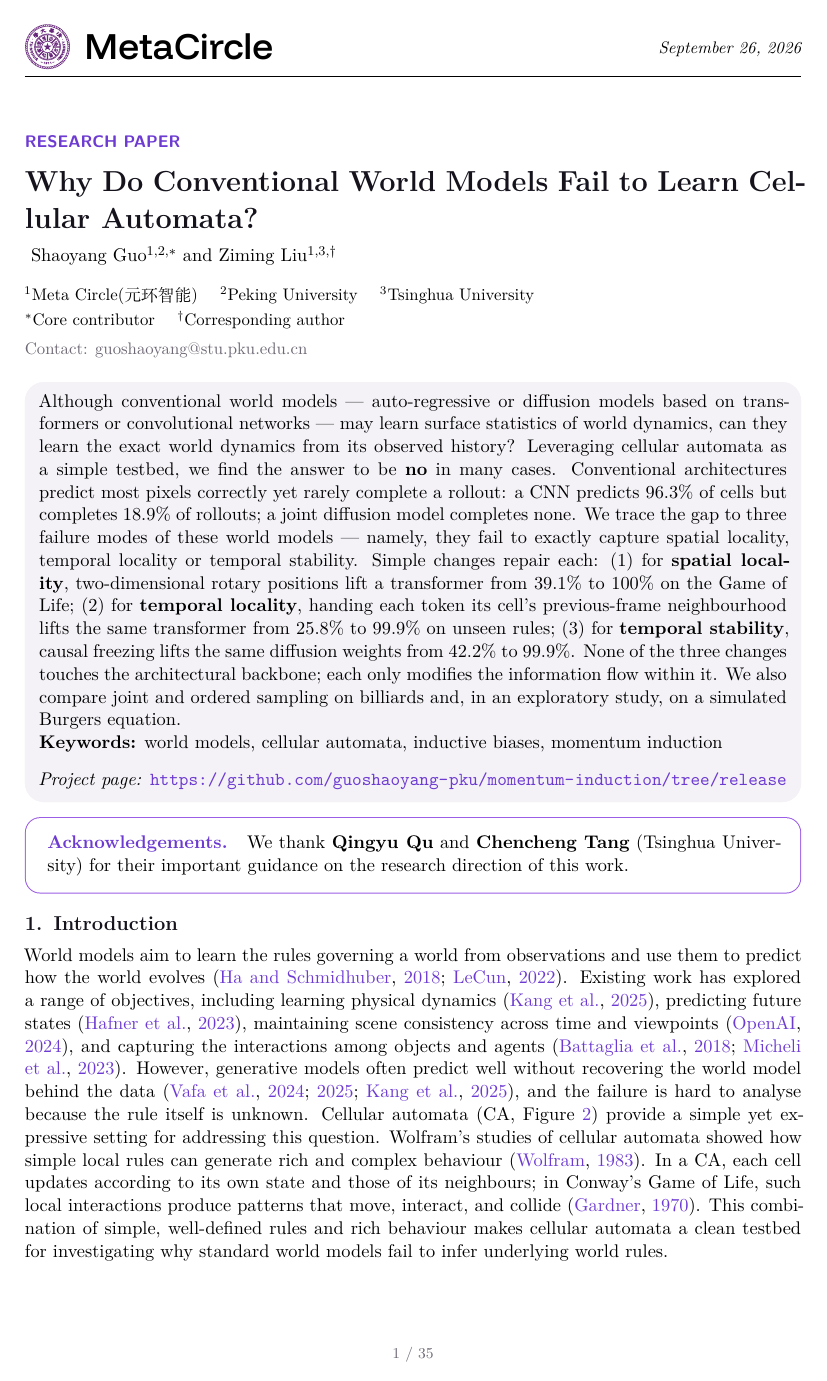
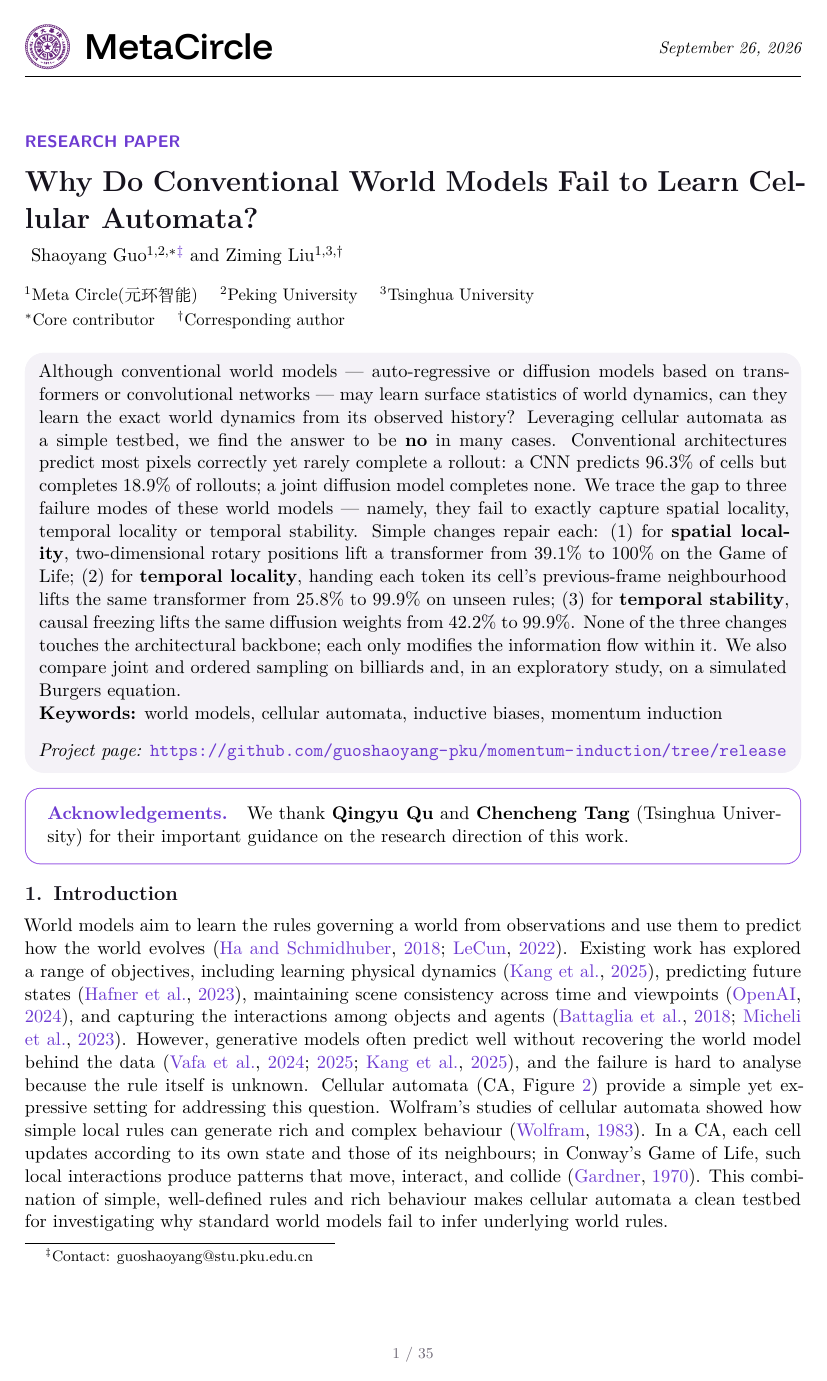
Before and after one commit to guoshaoyang-pku/momentum-induction, a LaTeX document (paper/main.tex): page 1 of 35. Compiled offline with XeLaTeX.

Commit message:
De-anonymize README, assert MIT license, move contact to title footnote

```diff
--- a/paper/main.tex
+++ b/paper/main.tex
@@ -13,12 +13,12 @@
 
 \title{Why Do Conventional World Models Fail to Learn Cellular Automata?}
 \author{
-  Shaoyang Guo$^{1,2,*}$ and Ziming Liu$^{1,3,\dagger}$\\
+  Shaoyang Guo$^{1,2,*}$\thanks{Contact: guoshaoyang@stu.pku.edu.cn} and Ziming Liu$^{1,3,\dagger}$\\
   \smallskip
   \small $^1$Meta Circle(元环智能) \quad $^2$Peking University \quad $^3$Tsinghua University\\
   \small $^*$Core contributor \quad $^\dagger$Corresponding author
 }
-\date{Contact: guoshaoyang@stu.pku.edu.cn}
+\date{}
 \paperdate{September 26, 2026}
 \papertype{Research Paper}
 \projecturl{https://github.com/guoshaoyang-pku/momentum-induction/tree/release}
@@ -41,6 +41,7 @@
   arc=1.0mm, boxrule=0.45pt, left=5pt, right=5pt, top=3pt, bottom=3pt,
   toptitle=1.5pt, bottomtitle=1.5pt, before skip=4pt, after skip=4pt}
 
+\setcounter{footnote}{2}
 \maketitle
 
 \begin{metaabstract}
```
Also changed, not shown: README.md, paper/main.pdf, 1 other file.
